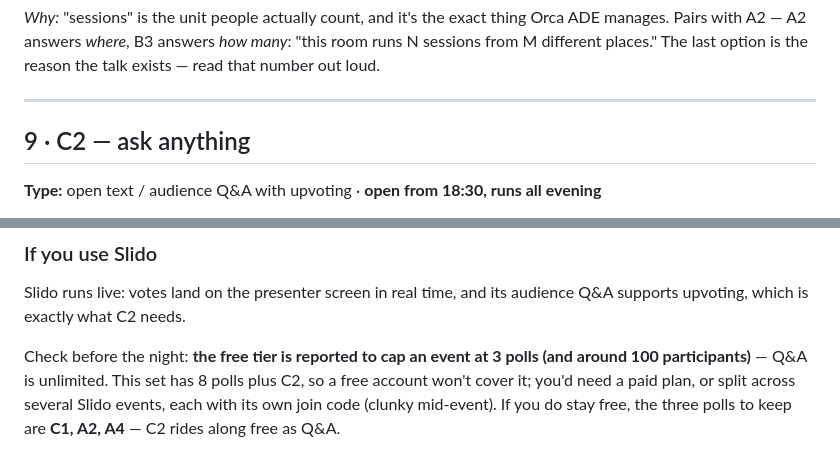
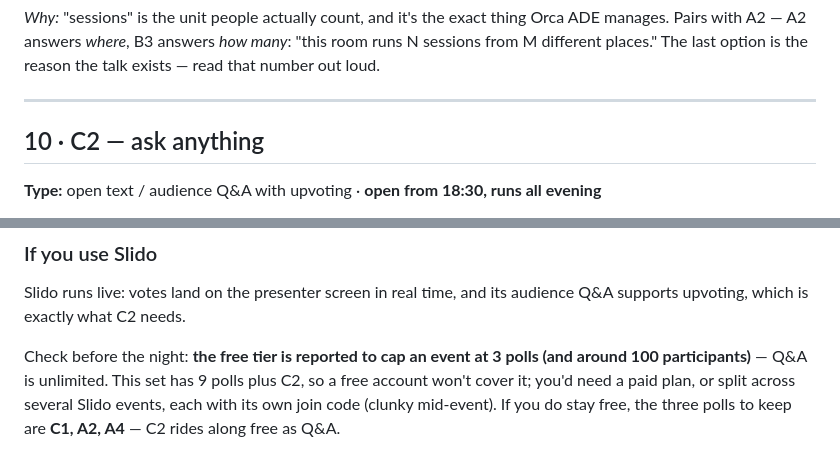
Before and after one commit to siriwatknp/jun-meetups, a Markdown page: docs/live-poll-claude-code-3.md, 2 parts joined by grey strips. Drawn GitHub-style.

```diff
--- a/docs/live-poll-claude-code-3.md
+++ b/docs/live-poll-claude-code-3.md
@@ -197,7 +224,7 @@ different places." The last option is the reason the talk exists — read that n
 
 ---
 
-## 9 · C2 — ask anything
+## 10 · C2 — ask anything
 **Type:** open text / audience Q&A with upvoting · **open from 18:30, runs all evening**
 
 > **อยากรู้เรื่องอะไรเป็นพิเศษ? พิมพ์ไว้ได้เลย แล้วโหวตอันที่อยากให้ตอบ**
@@ -232,7 +259,7 @@ Slido runs live: votes land on the presenter screen in real time, and its audien
 upvoting, which is exactly what C2 needs.
 
 Check before the night: **the free tier is reported to cap an event at 3 polls (and around 100
-participants)** — Q&A is unlimited. This set has 8 polls plus C2, so a free account won't cover
+participants)** — Q&A is unlimited. This set has 9 polls plus C2, so a free account won't cover
 it; you'd need a paid plan, or split across several Slido events, each with its own join code
 (clunky mid-event). If you do stay free, the three polls to keep are **C1, A2, A4** — C2 rides
 along free as Q&A.
```
Also changed, not shown: other parts of docs/live-poll-claude-code-3.md (+34 -7 lines).
